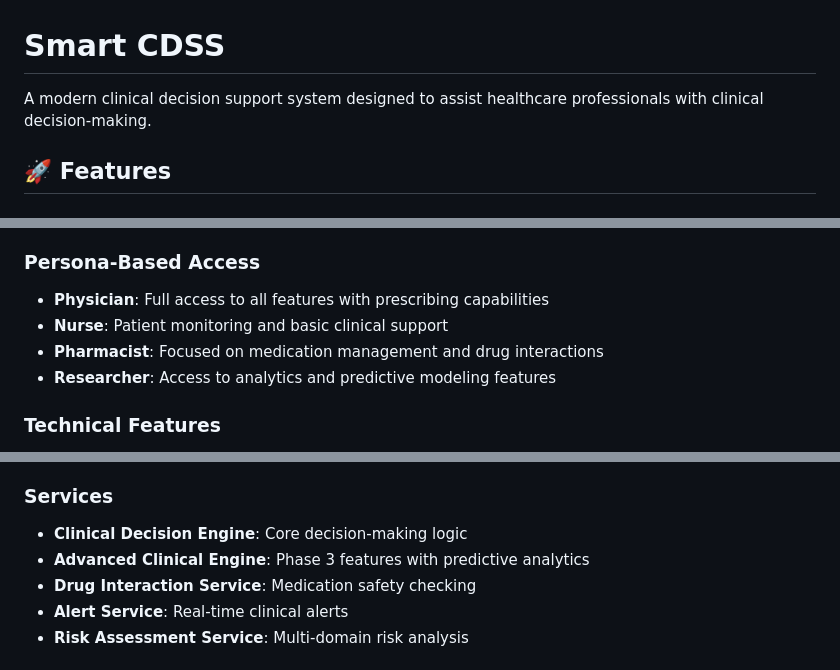
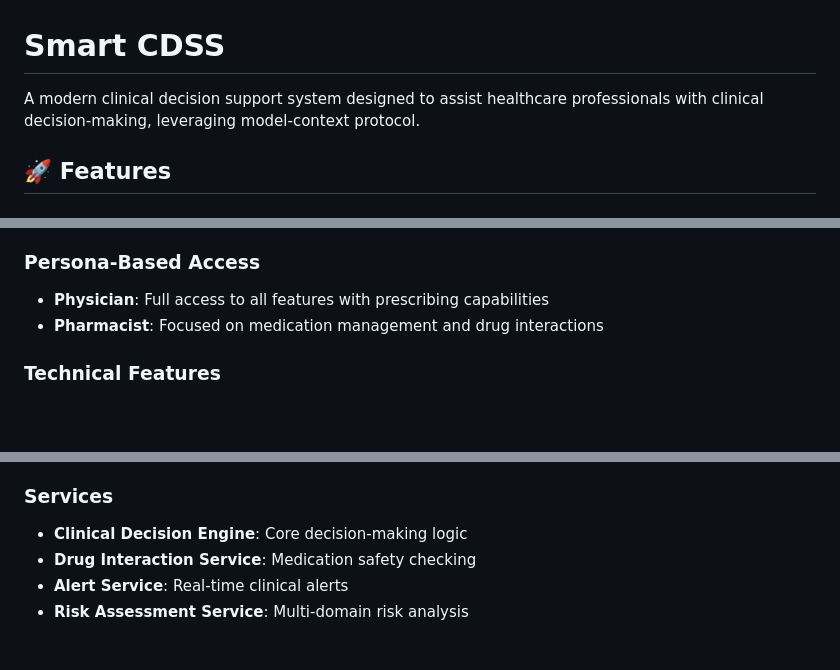
Before and after one commit to Palash09/Smart-MCP-Clinical-Decision-Support-System, a Markdown page: README.md, 3 parts joined by grey strips. Rendered like a GitHub page; blank space fills up the shorter version.

```diff
--- a/README.md
+++ b/README.md
@@ -1,6 +1,6 @@
 # Smart CDSS
 
-A modern clinical decision support system designed to assist healthcare professionals with clinical decision-making.
+A modern clinical decision support system designed to assist healthcare professionals with clinical decision-making, leveraging model-context protocol.
 
 ## 🚀 Features
 
@@ -14,9 +14,8 @@ A modern clinical decision support system designed to assist healthcare professi
 
 ### Persona-Based Access
 - **Physician**: Full access to all features with prescribing capabilities
-- **Nurse**: Patient monitoring and basic clinical support
 - **Pharmacist**: Focused on medication management and drug interactions
-- **Researcher**: Access to analytics and predictive modeling features
+
 
 ### Technical Features
 - **No Database Dependencies**: Uses in-memory storage for demo purposes
@@ -41,7 +40,6 @@ A modern clinical decision support system designed to assist healthcare professi
 
 ### Services
 - **Clinical Decision Engine**: Core decision-making logic
-- **Advanced Clinical Engine**: Phase 3 features with predictive analytics
 - **Drug Interaction Service**: Medication safety checking
 - **Alert Service**: Real-time clinical alerts
 - **Risk Assessment Service**: Multi-domain risk analysis
```
Also changed, not shown: other parts of README.md (+1 -109 lines).
